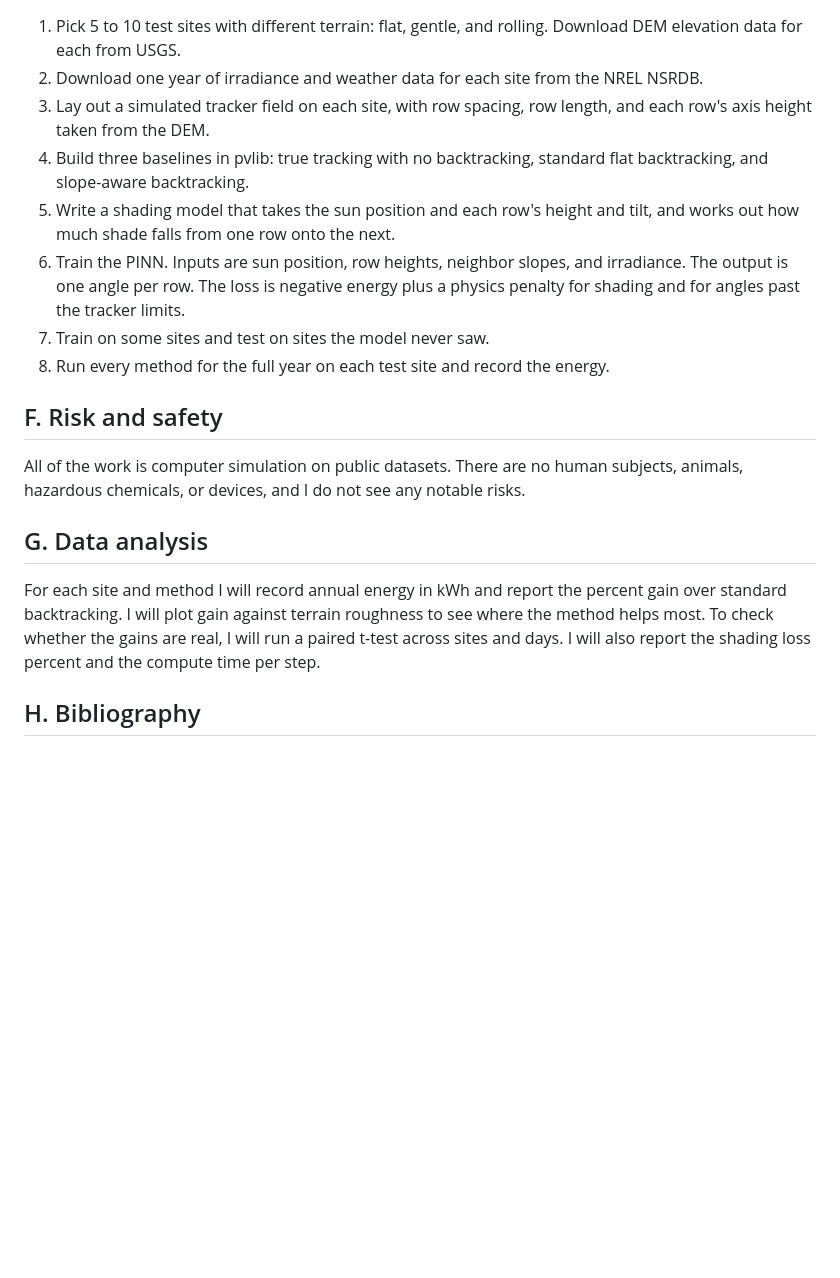
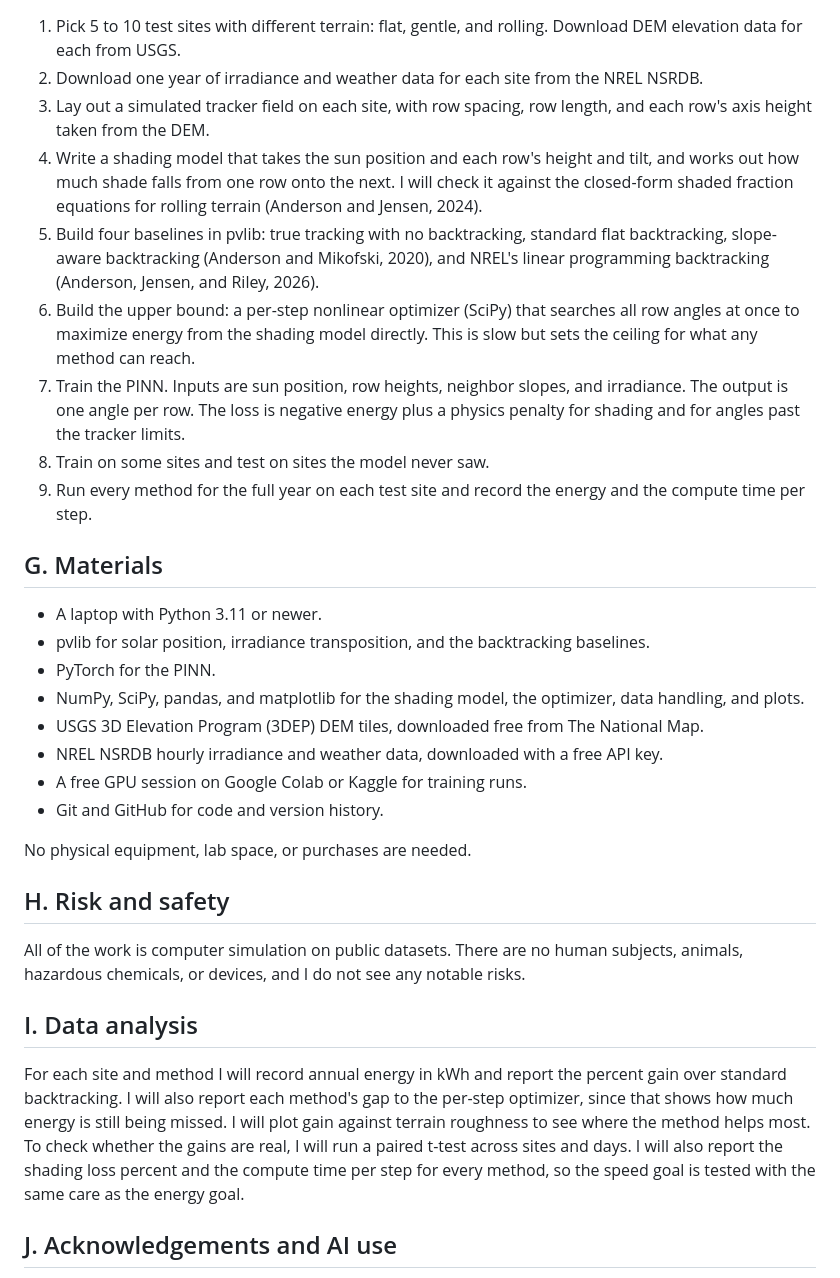
Before and after one commit to 28gugales-dev/precision-cliff, a Markdown page: proposals/pinn-solar-tracker-backtracking.md, the part around one of its changes. Rendered like a GitHub page; blank space fills up the shorter version.

```diff
--- a/proposals/pinn-solar-tracker-backtracking.md
+++ b/proposals/pinn-solar-tracker-backtracking.md
@@ -31,19 +40,33 @@ I expect the PINN to raise simulated annual energy by 1 to 3 percent over standa
 1. Pick 5 to 10 test sites with different terrain: flat, gentle, and rolling. Download DEM elevation data for each from USGS.
 2. Download one year of irradiance and weather data for each site from the NREL NSRDB.
 3. Lay out a simulated tracker field on each site, with row spacing, row length, and each row's axis height taken from the DEM.
-4. Build three baselines in pvlib: true tracking with no backtracking, standard flat backtracking, and slope-aware backtracking.
-5. Write a shading model that takes the sun position and each row's height and tilt, and works out how much shade falls from one row onto the next.
-6. Train the PINN. Inputs are sun position, row heights, neighbor slopes, and irradiance. The output is one angle per row. The loss is negative energy plus a physics penalty for shading and for angles past the tracker limits.
-7. Train on some sites and test on sites the model never saw.
-8. Run every method for the full year on each test site and record the energy.
+4. Write a shading model that takes the sun position and each row's height and tilt, and works out how much shade falls from one row onto the next. I will check it against the closed-form shaded fraction equations for rolling terrain (Anderson and Jensen, 2024).
+5. Build four baselines in pvlib: true tracking with no backtracking, standard flat backtracking, slope-aware backtracking (Anderson and Mikofski, 2020), and NREL's linear programming backtracking (Anderson, Jensen, and Riley, 2026).
+6. Build the upper bound: a per-step nonlinear optimizer (SciPy) that searches all row angles at once to maximize energy from the shading model directly. This is slow but sets the ceiling for what any method can reach.
+7. Train the PINN. Inputs are sun position, row heights, neighbor slopes, and irradiance. The output is one angle per row. The loss is negative energy plus a physics penalty for shading and for angles past the tracker limits.
+8. Train on some sites and test on sites the model never saw.
+9. Run every method for the full year on each test site and record the energy and the compute time per step.
 
-## F. Risk and safety
+## G. Materials
+
+- A laptop with Python 3.11 or newer.
+- pvlib for solar position, irradiance transposition, and the backtracking baselines.
+- PyTorch for the PINN.
+- NumPy, SciPy, pandas, and matplotlib for the shading model, the optimizer, data handling, and plots.
+- USGS 3D Elevation Program (3DEP) DEM tiles, downloaded free from The National Map.
+- NREL NSRDB hourly irradiance and weather data, downloaded with a free API key.
+- A free GPU session on Google Colab or Kaggle for training runs.
+- Git and GitHub for code and version history.
+
+No physical equipment, lab space, or purchases are needed.
+
+## H. Risk and safety
 
 All of the work is computer simulation on public datasets. There are no human subjects, animals, hazardous chemicals, or devices, and I do not see any notable risks.
 
-## G. Data analysis
+## I. Data analysis
 
-For each site and method I will record annual energy in kWh and report the percent gain over standard backtracking. I will plot gain against terrain roughness to see where the method helps most. To check whether the gains are real, I will run a paired t-test across sites and days. I will also report the shading loss percent and the compute time per step.
+For each site and method I will record annual energy in kWh and report the percent gain over standard backtracking. I will also report each method's gap to the per-step optimizer, since that shows how much energy is still being missed. I will plot gain against terrain roughness to see where the method helps most. To check whether the gains are real, I will run a paired t-test across sites and days. I will also report the shading loss percent and the compute time per step for every method, so the speed goal is tested with the same care as the energy goal.
 
-## H. Bibliography
+## J. Acknowledgements and AI use
 
```
Also changed, not shown: other parts of proposals/pinn-solar-tracker-backtracking.md (+28 -10 lines).
